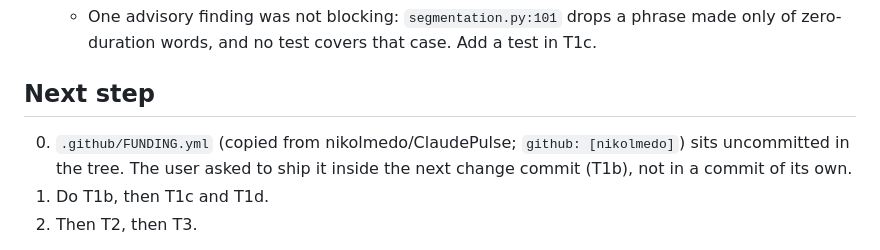
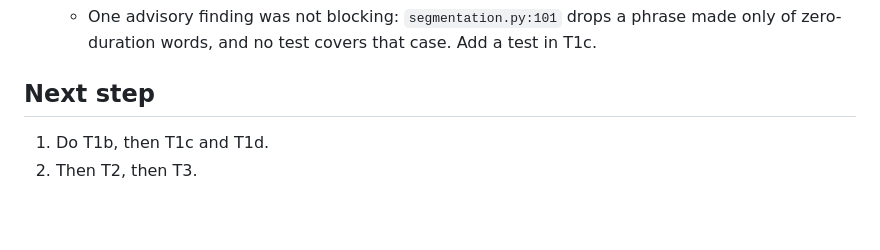
Before and after one commit to nikolmedo/PowerEditor, a Markdown page: odd/tasks/editor-feedback-round-1.md, the part around the change. GitHub-like rendering; blank space fills up the shorter version.

Commit message:
docs(odd): drop shipped funding note

```diff
--- a/odd/tasks/editor-feedback-round-1.md
+++ b/odd/tasks/editor-feedback-round-1.md
@@ -77,7 +77,6 @@ T1 is split into four commits.
   - One advisory finding was not blocking: `segmentation.py:101` drops a phrase made only of zero-duration words, and no test covers that case. Add a test in T1c.
 
 ## Next step
-0. `.github/FUNDING.yml` (copied from nikolmedo/ClaudePulse; `github: [nikolmedo]`) sits uncommitted in the tree. The user asked to ship it inside the next change commit (T1b), not in a commit of its own.
 1. Do T1b, then T1c and T1d.
 2. Then T2, then T3.
 
```
